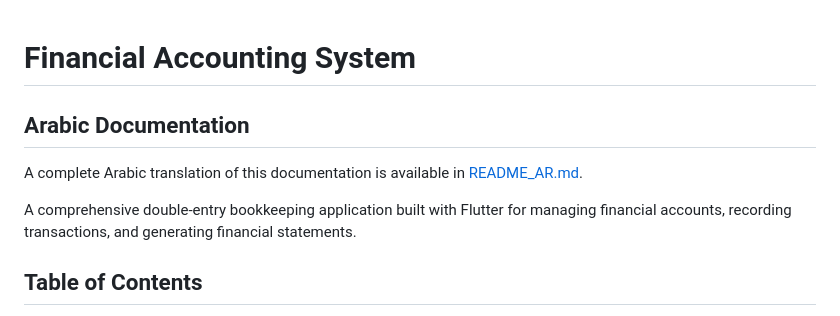
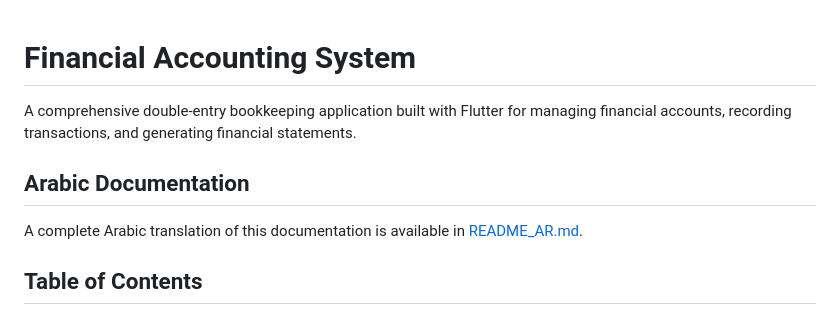
Before and after one commit to zeftawyapps/financel_acc, a Markdown page: README.md, the part around the change. GitHub-like rendering.

```diff
--- a/README.md
+++ b/README.md
@@ -1,9 +1,12 @@
 # Financial Accounting System
+
+A comprehensive double-entry bookkeeping application built with Flutter for managing financial accounts, recording transactions, and generating financial statements.
+
+
 ## Arabic Documentation
 
 A complete Arabic translation of this documentation is available in [README_AR.md](README_AR.md).
 
-A comprehensive double-entry bookkeeping application built with Flutter for managing financial accounts, recording transactions, and generating financial statements.
 
 ## Table of Contents
 
```
